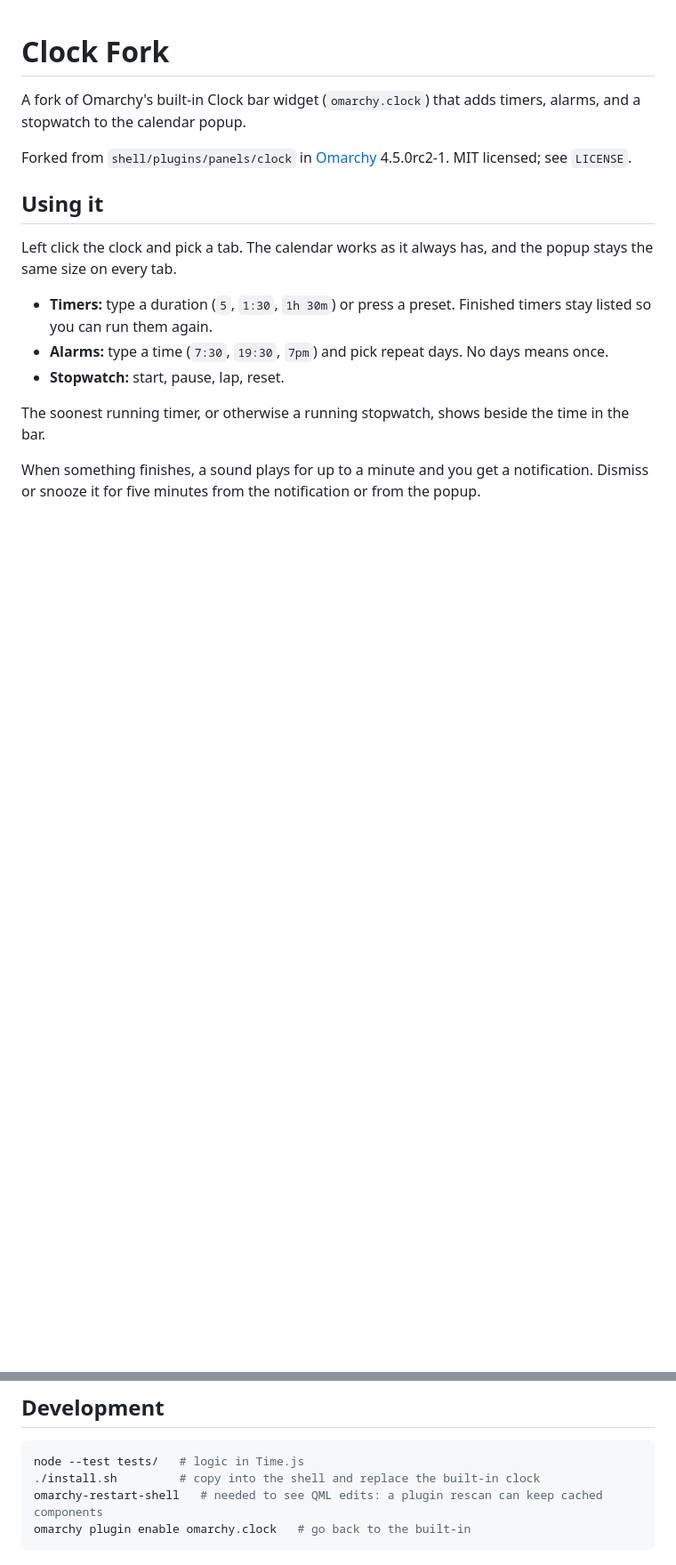
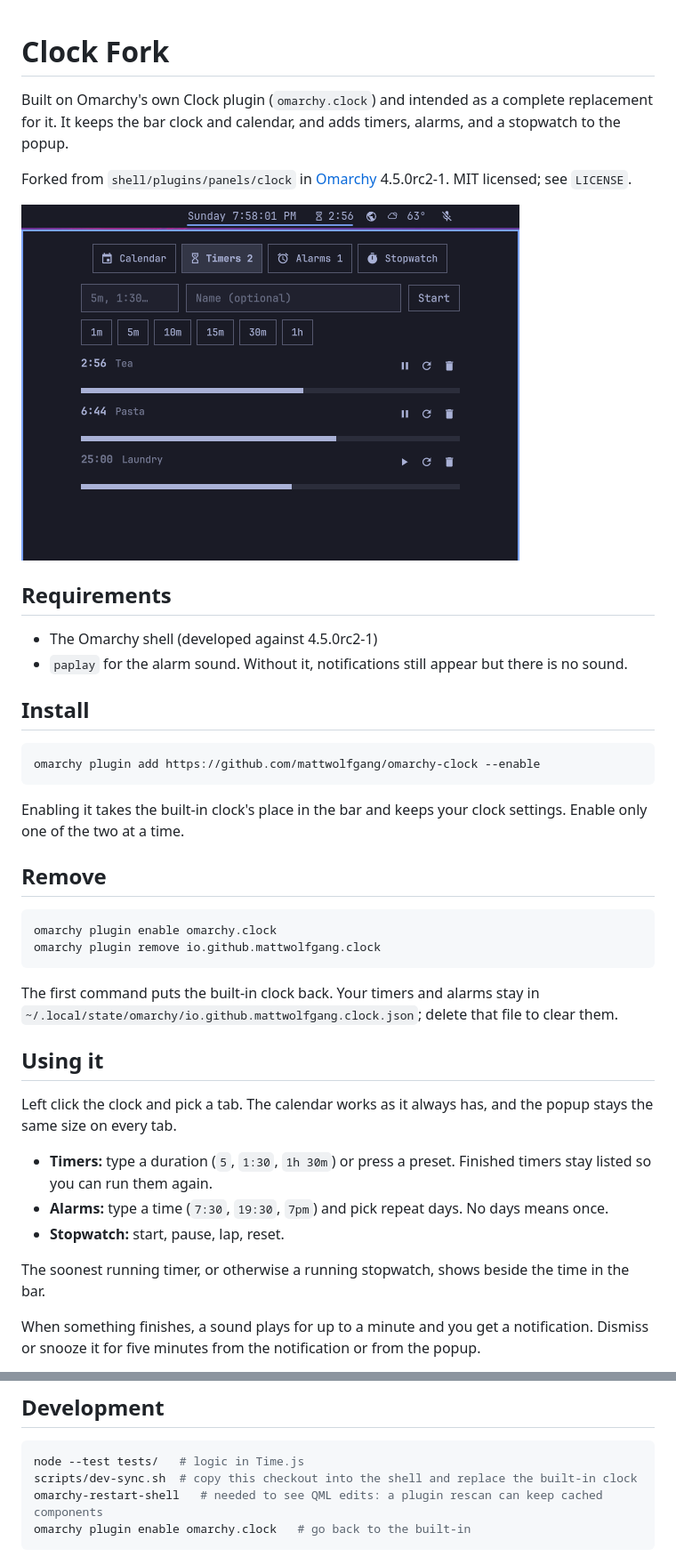
Before and after one commit to mattwolfgang/omarchy-clock, a Markdown page: README.md, 2 parts joined by grey strips. Shown at 89% size. Drawn GitHub-style; pictures changed too: preview.png (added); blank space fills up the shorter version.

Commit message:
Prepare for the plugin marketplace
State in the manifest and README that this is built on Omarchy's Clock plugin
and intended as a complete replacement for it. Add requirements, install and
removal instructions, and a preview.

Move install.sh to scripts/dev-sync.sh, since it is a development helper and
normal installs use omarchy plugin add.

Co-Authored-By: Claude Opus 5.5 <noreply@anthropic.com>
Claude-Session: https://claude.ai/code/session_018kpnUsnvmRfAHFe4T7vMPG

````diff
--- a/README.md
+++ b/README.md
@@ -1,8 +1,32 @@
 # Clock Fork
 
-A fork of Omarchy's built-in Clock bar widget (`omarchy.clock`) that adds timers, alarms, and a stopwatch to the calendar popup.
+Built on Omarchy's own Clock plugin (`omarchy.clock`) and intended as a complete replacement for it. It keeps the bar clock and calendar, and adds timers, alarms, and a stopwatch to the popup.
 
 Forked from `shell/plugins/panels/clock` in [Omarchy](https://github.com/omacom/omarchy) 4.5.0rc2-1. MIT licensed; see `LICENSE`.
+
+![The popup's Timers tab, with a countdown in the bar beside the time](preview.png)
+
+## Requirements
+
+- The Omarchy shell (developed against 4.5.0rc2-1)
+- `paplay` for the alarm sound. Without it, notifications still appear but there is no sound.
+
+## Install
+
+```sh
+omarchy plugin add https://github.com/mattwolfgang/omarchy-clock --enable
+```
+
+Enabling it takes the built-in clock's place in the bar and keeps your clock settings. Enable only one of the two at a time.
+
+## Remove
+
+```sh
+omarchy plugin enable omarchy.clock
+omarchy plugin remove io.github.mattwolfgang.clock
+```
+
+The first command puts the built-in clock back. Your timers and alarms stay in `~/.local/state/omarchy/io.github.mattwolfgang.clock.json`; delete that file to clear them.
 
 ## Using it
 
@@ -26,7 +50,7 @@ Everything runs inside the Omarchy shell, so nothing rings while the machine is
 
 ```sh
 node --test tests/   # logic in Time.js
-./install.sh         # copy into the shell and replace the built-in clock
+scripts/dev-sync.sh  # copy this checkout into the shell and replace the built-in clock
 omarchy-restart-shell   # needed to see QML edits: a plugin rescan can keep cached components
 omarchy plugin enable omarchy.clock   # go back to the built-in
 ```
````
Also changed, not shown: 3 other files.
